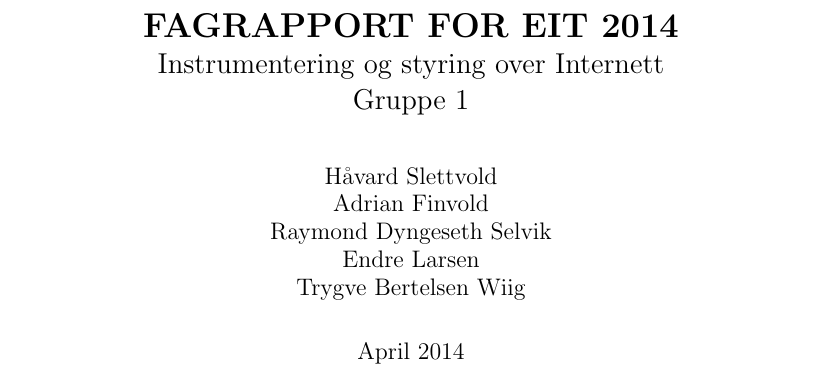
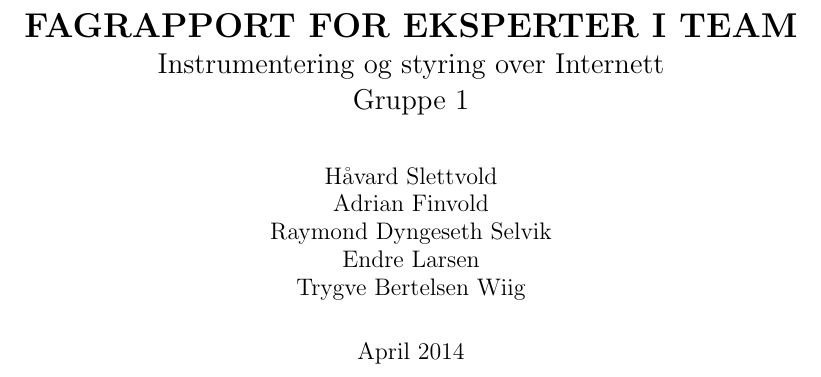
Before and after one commit to Aqwis/instrumentering-og-styring, a LaTeX paper (Ny-rapport/top.tex): part of page 1 of 21, cut so that both start at the same text. Compiled offline with pdfLaTeX.

Commit message:
Står allerede år under.

```diff
--- a/Ny-rapport/top.tex
+++ b/Ny-rapport/top.tex
@@ -58,7 +58,7 @@
 	Endre Larsen\\
 	Trygve Bertelsen Wiig
 }
-\title{\MakeUppercase{\bf Fagrapport for EIT 2014} \\ \Large{Instrumentering og styring over Internett} \\ Gruppe 1}
+\title{\MakeUppercase{\bf Fagrapport for Eksperter i Team} \\ \Large{Instrumentering og styring over Internett} \\ Gruppe 1}
 \date{April 2014}
 
 
```
